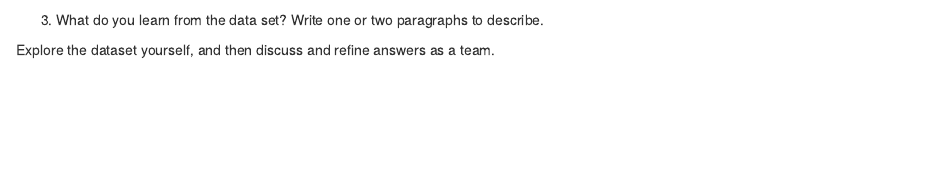
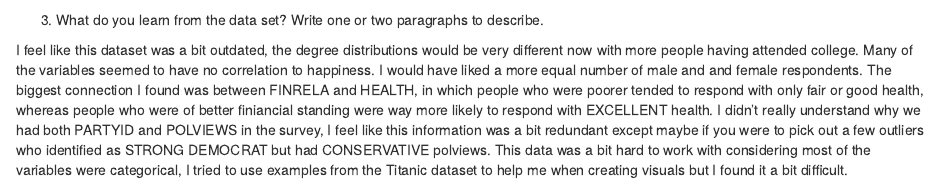
Before and after one commit to ahauglie/ds202_lab3, an R Markdown document (individual1.Rmd): the page in a window 1100 px wide, from 3600 px down. Rendered offline with R 4.5, knitr and Pandoc, with nearby package versions; some code elsewhere in the file could not run offline.

Commit message:
individual1

````diff
--- a/individual1.Rmd
+++ b/individual1.Rmd
@@ -80,7 +80,6 @@ ggplot(data=HAPPY)+geom_mosaic(aes(x=product(HEALTH),fill=FINRELA))
 
 ```
 3. What do you learn from the data set? Write one or two paragraphs to describe.
-```{r}
 
-```
-Explore the dataset yourself, and then discuss and refine answers as a team.
+I feel like this dataset was a bit outdated, the degree distributions would be very different now with more people having attended college. Many of the variables seemed to have no correlation to happiness. I would have liked a more equal number of male and and female respondents. The biggest connection I found was between FINRELA and HEALTH, in which people who were poorer tended to respond with only fair or good health, whereas people who were of better finiancial standing were way more likely to respond with EXCELLENT health.
+I didn't really understand why we had both PARTYID and POLVIEWS in the survey, I feel like this information was a bit redundant except maybe if you were to pick out a few outliers who identified as STRONG DEMOCRAT but had CONSERVATIVE polviews. This data was a bit hard to work with considering most of the variables were categorical, I tried to use examples from the Titanic dataset to help me when creating visuals but I found it a bit difficult.
````
Also changed, not shown: individual1_files/figure-html/unnamed-chunk-5-1.png (added), individual1_files/figure-html/unnamed-chunk-6-1.png (added).
